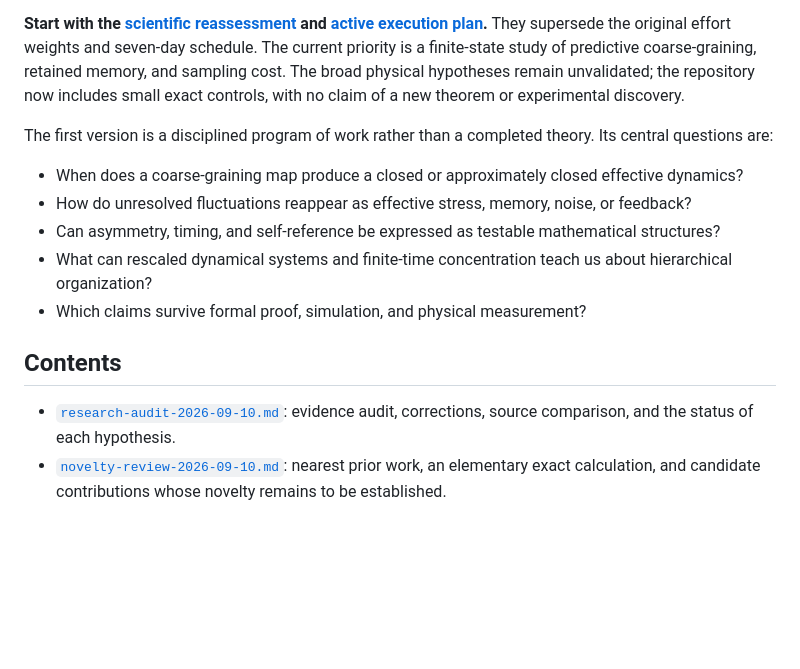
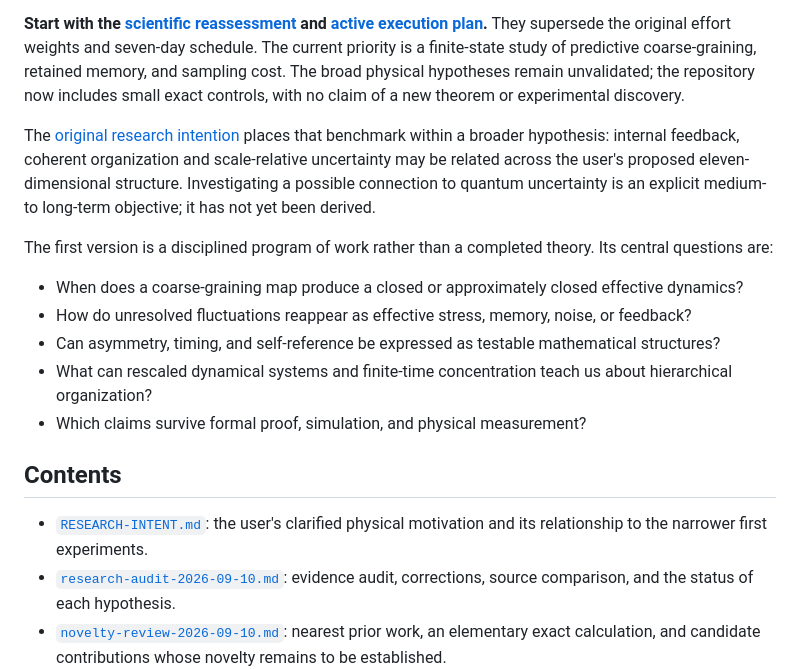
Before and after one commit to dorianjoe777/hierarchical-computation-research, a Markdown page: README.md, the part around the change. GitHub-like rendering; blank space fills up the shorter version.

Commit message:
Preserve original physical research intent and distinguish boundary applications

```diff
--- a/README.md
+++ b/README.md
@@ -7,6 +7,8 @@
 This repository records a research program developed from the hypothesis that complex systems may implement computation through interacting levels of description. The program studies whether coarse-grained states can preserve mathematically useful information about finer-scale dynamics, and whether repeated rescaling can turn apparent physical complexity into a simpler trajectory in scale/state space.
 
 **Start with the [scientific reassessment](research-audit-2026-09-10.md) and [active execution plan](NEXT-STEPS.md).** They supersede the original effort weights and seven-day schedule. The current priority is a finite-state study of predictive coarse-graining, retained memory, and sampling cost. The broad physical hypotheses remain unvalidated; the repository now includes small exact controls, with no claim of a new theorem or experimental discovery.
+
+The [original research intention](RESEARCH-INTENT.md) places that benchmark within a broader hypothesis: internal feedback, coherent organization and scale-relative uncertainty may be related across the user's proposed eleven-dimensional structure. Investigating a possible connection to quantum uncertainty is an explicit medium- to long-term objective; it has not yet been derived.
 
 The first version is a disciplined program of work rather than a completed theory. Its central questions are:
 
@@ -18,6 +20,7 @@ The first version is a disciplined program of work rather than a completed theor
 
 ## Contents
 
+- [`RESEARCH-INTENT.md`](RESEARCH-INTENT.md): the user's clarified physical motivation and its relationship to the narrower first experiments.
 - [`research-audit-2026-09-10.md`](research-audit-2026-09-10.md): evidence audit, corrections, source comparison, and the status of each hypothesis.
 - [`novelty-review-2026-09-10.md`](novelty-review-2026-09-10.md): nearest prior work, an elementary exact calculation, and candidate contributions whose novelty remains to be established.
 - [`NEXT-STEPS.md`](NEXT-STEPS.md): the active finite-model specification and milestones, baselines, and stopping rules.
```
Also changed, not shown: NEXT-STEPS.md (+4 -0 lines), RESEARCH-INTENT.md (added, +43 -0 lines).
